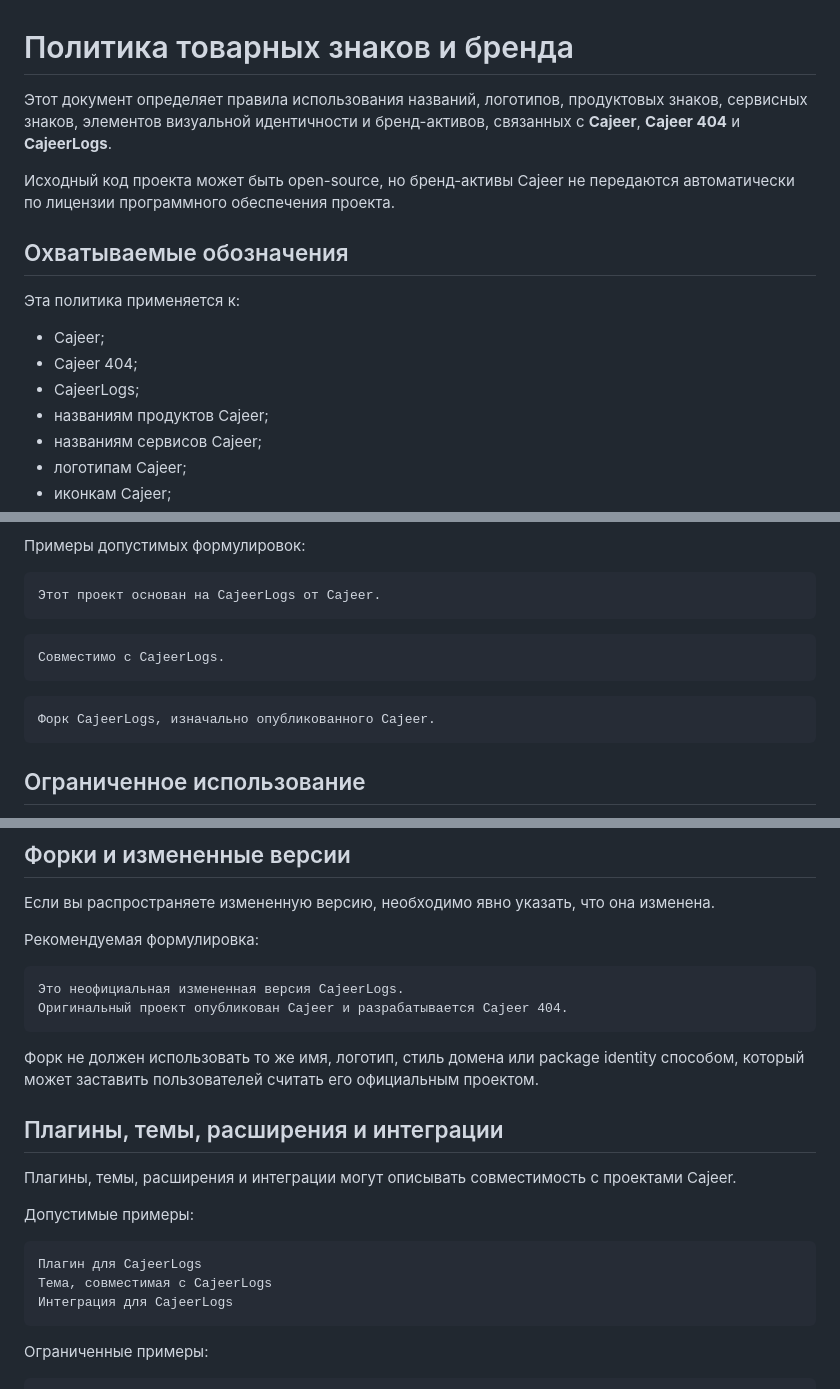
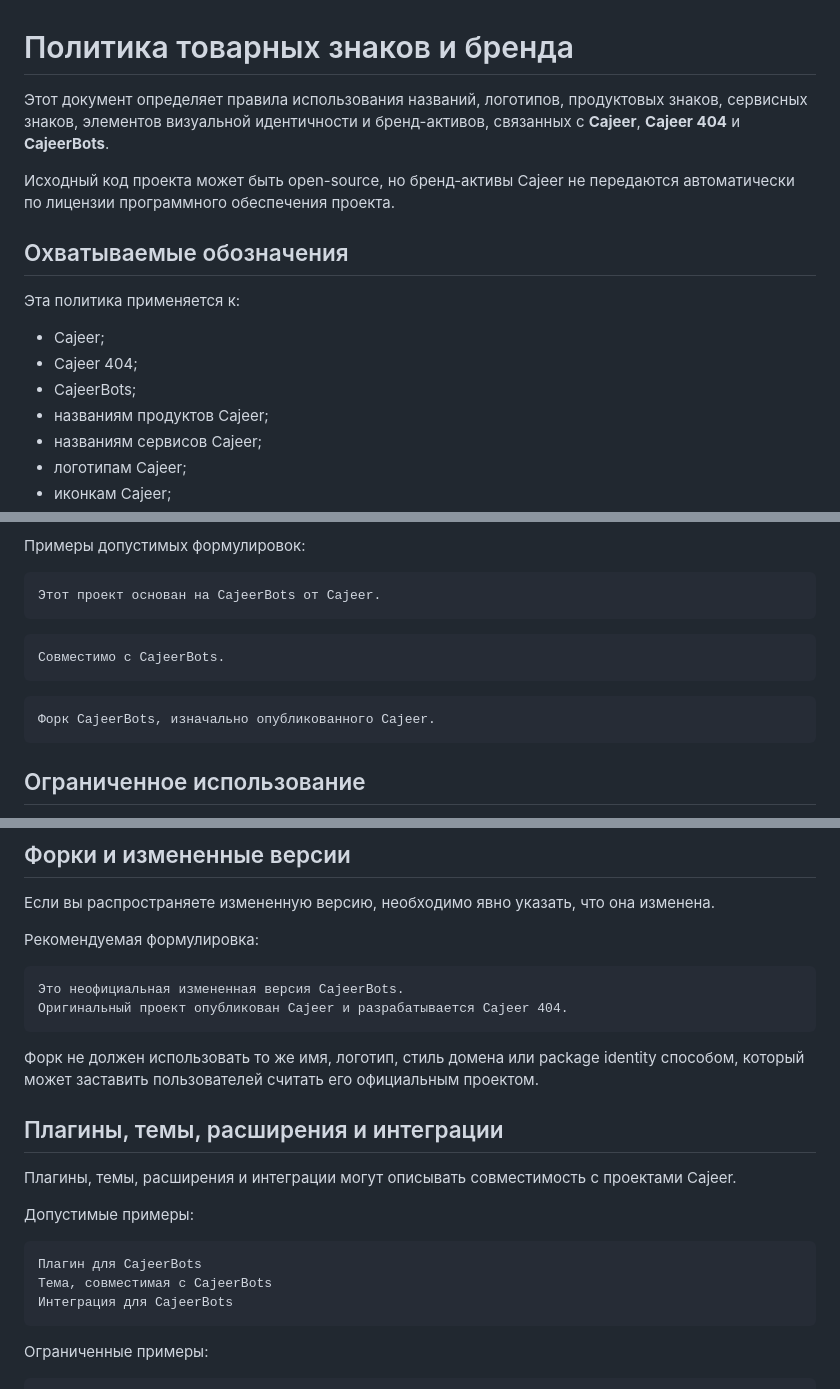
Before and after one commit to CajeerTeam/CajeerBots, a Markdown page: TRADEMARKS.md, 3 parts joined by grey strips. GitHub-like rendering.

````diff
--- a/TRADEMARKS.md
+++ b/TRADEMARKS.md
@@ -1,6 +1,6 @@
 # Политика товарных знаков и бренда
 
-Этот документ определяет правила использования названий, логотипов, продуктовых знаков, сервисных знаков, элементов визуальной идентичности и бренд-активов, связанных с **Cajeer**, **Cajeer 404** и **CajeerLogs**.
+Этот документ определяет правила использования названий, логотипов, продуктовых знаков, сервисных знаков, элементов визуальной идентичности и бренд-активов, связанных с **Cajeer**, **Cajeer 404** и **CajeerBots**.
 
 Исходный код проекта может быть open-source, но бренд-активы Cajeer не передаются автоматически по лицензии программного обеспечения проекта.
 
@@ -10,7 +10,7 @@
 
 - Cajeer;
 - Cajeer 404;
-- CajeerLogs;
+- CajeerBots;
 - названиям продуктов Cajeer;
 - названиям сервисов Cajeer;
 - логотипам Cajeer;
@@ -49,15 +49,15 @@
 Примеры допустимых формулировок:
 
 ```text
-Этот проект основан на CajeerLogs от Cajeer.
+Этот проект основан на CajeerBots от Cajeer.
 ```
 
 ```text
-Совместимо с CajeerLogs.
+Совместимо с CajeerBots.
 ```
 
 ```text
-Форк CajeerLogs, изначально опубликованного Cajeer.
+Форк CajeerBots, изначально опубликованного Cajeer.
 ```
 
 ## Ограниченное использование
@@ -85,7 +85,7 @@ Cajeer Approved
 Рекомендуемая формулировка:
 
 ```text
-Это неофициальная измененная версия CajeerLogs.
+Это неофициальная измененная версия CajeerBots.
 Оригинальный проект опубликован Cajeer и разрабатывается Cajeer 404.
 ```
 
@@ -98,9 +98,9 @@ Cajeer Approved
 Допустимые примеры:
 
 ```text
-Плагин для CajeerLogs
-Тема, совместимая с CajeerLogs
-Интеграция для CajeerLogs
+Плагин для CajeerBots
+Тема, совместимая с CajeerBots
+Интеграция для CajeerBots
 ```
 
 Ограниченные примеры:
````
Also changed, not shown: other parts of TRADEMARKS.md (+2 -2 lines).
